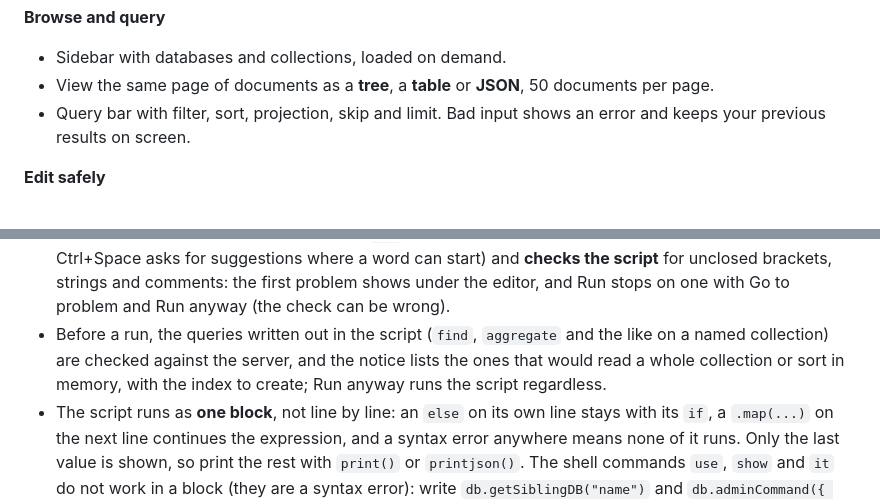
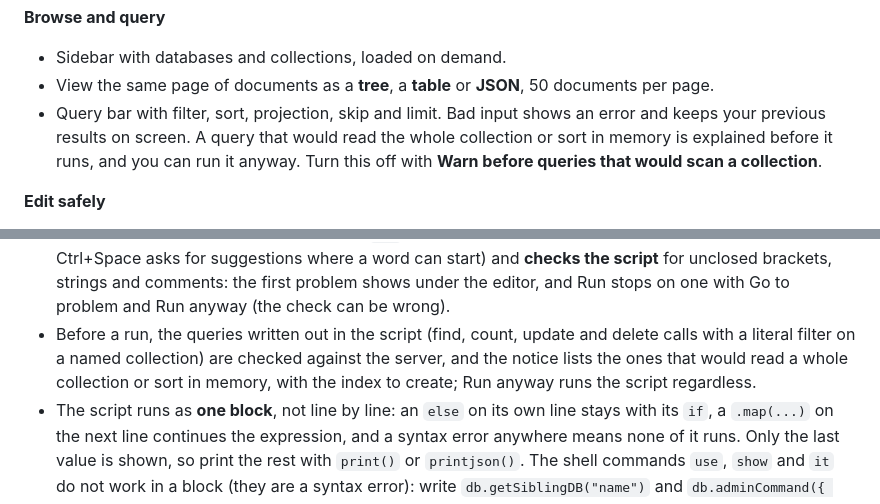
Before and after one commit to bjornharvold/curlybrace, a Markdown page: README.md, 2 parts joined by grey strips. GitHub-like rendering.

Commit message:
docs(readme): name the calls the shell checks and the query bar guard
Co-Authored-By: Claude Sonnet 5.5 <noreply@anthropic.com>

Claude-Session: https://claude.ai/code/session_013Huvskh9CgrLjorzkd6uzc

```diff
--- a/README.md
+++ b/README.md
@@ -47,7 +47,9 @@ an account, a trial, or a license fee.
 - Sidebar with databases and collections, loaded on demand.
 - View the same page of documents as a **tree**, a **table** or **JSON**, 50 documents per page.
 - Query bar with filter, sort, projection, skip and limit. Bad input shows an error and keeps your
-  previous results on screen.
+  previous results on screen. A query that would read the whole collection or sort in memory is
+  explained before it runs, and you can run it anyway. Turn this off with **Warn before queries
+  that would scan a collection**.
 
 **Edit safely**
 - Insert, edit, clone and delete documents. Edits use canonical extended JSON, so `Int32` and
@@ -105,9 +107,10 @@ an account, a trial, or a license fee.
   methods; Ctrl+Space asks for suggestions where a word can start) and **checks the script** for
   unclosed brackets, strings and comments: the first problem shows under the editor, and Run
   stops on one with Go to problem and Run anyway (the check can be wrong).
-- Before a run, the queries written out in the script (`find`, `aggregate` and the like on a named
-  collection) are checked against the server, and the notice lists the ones that would read a whole
-  collection or sort in memory, with the index to create; Run anyway runs the script regardless.
+- Before a run, the queries written out in the script (find, count, update and delete calls with a
+  literal filter on a named collection) are checked against the server, and the notice lists the
+  ones that would read a whole collection or sort in memory, with the index to create; Run anyway
+  runs the script regardless.
 - The script runs as **one block**, not line by line: an `else` on its own line stays with its
   `if`, a `.map(...)` on the next line continues the expression, and a syntax error anywhere means
   none of it runs. Only the last value is shown, so print the rest with `print()` or
```
